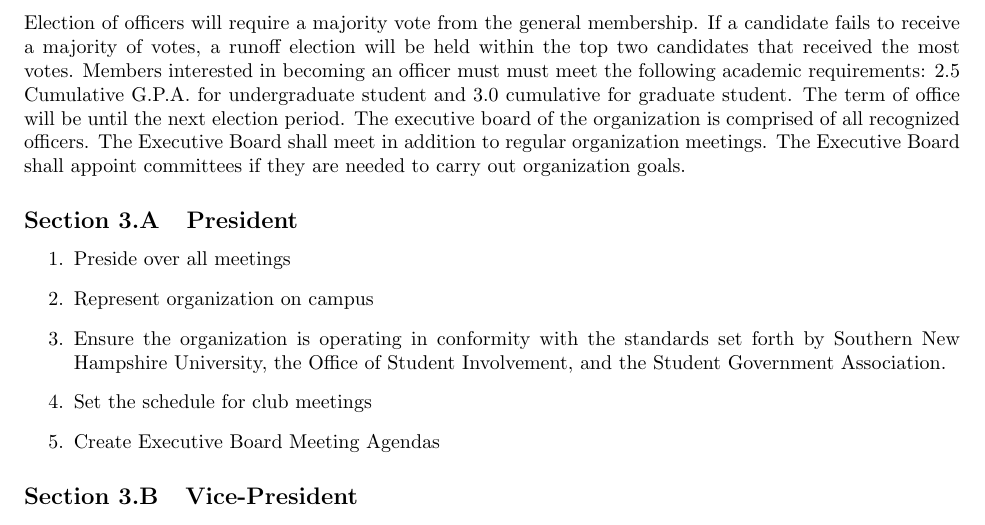
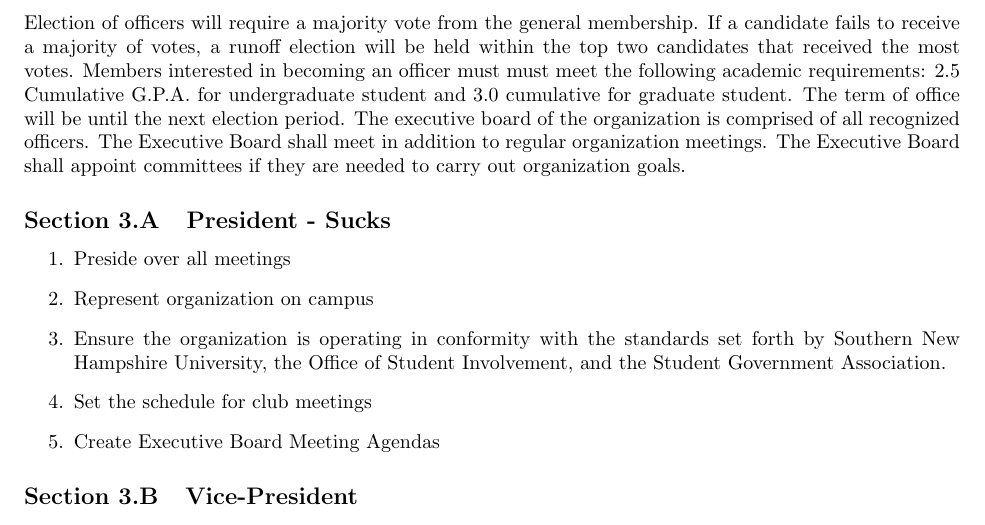
Before and after one commit to snhuctc/ClubConstitution, a LaTeX document (CTC Constitution.tex): part of page 1 of 4, cut so that both start at the same text. Compiled offline with pdfLaTeX.

Commit message:
President Sucks Updated
Description: The President sucks so we are bringing it to life.
Proposed by: Treasurer Ryan Evaul
Proposed on: 11/1/17

```diff
--- a/CTC Constitution.tex
+++ b/CTC Constitution.tex
@@ -65,7 +65,7 @@ The executive board of the organization is comprised of all recognized officers.
 The Executive Board shall meet in addition to regular organization meetings.
 The Executive Board shall appoint committees if they are needed to carry out organization goals.
 
-\asection{President}
+\asection{President - Sucks}
 \begin{enumerate}
 \item Preside over all meetings
 \item Represent organization on campus
```
